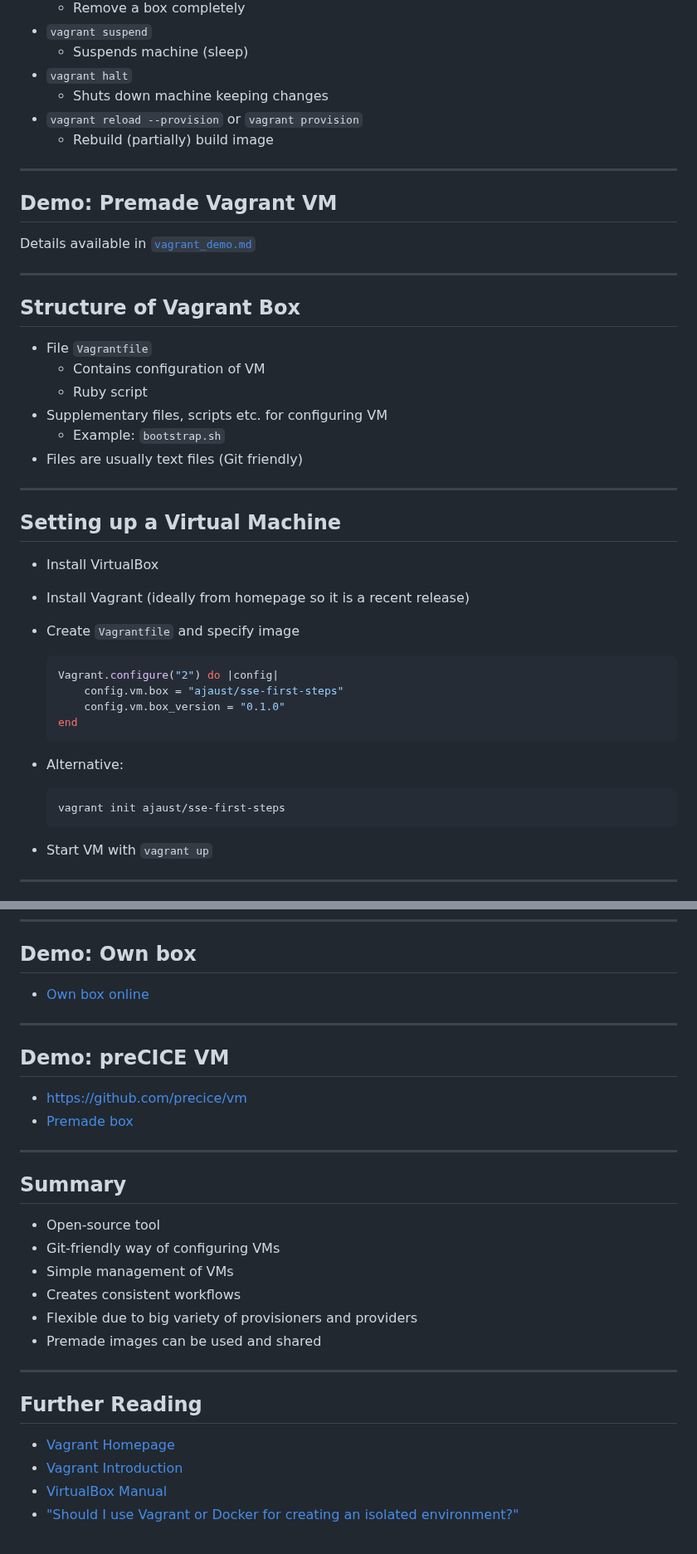
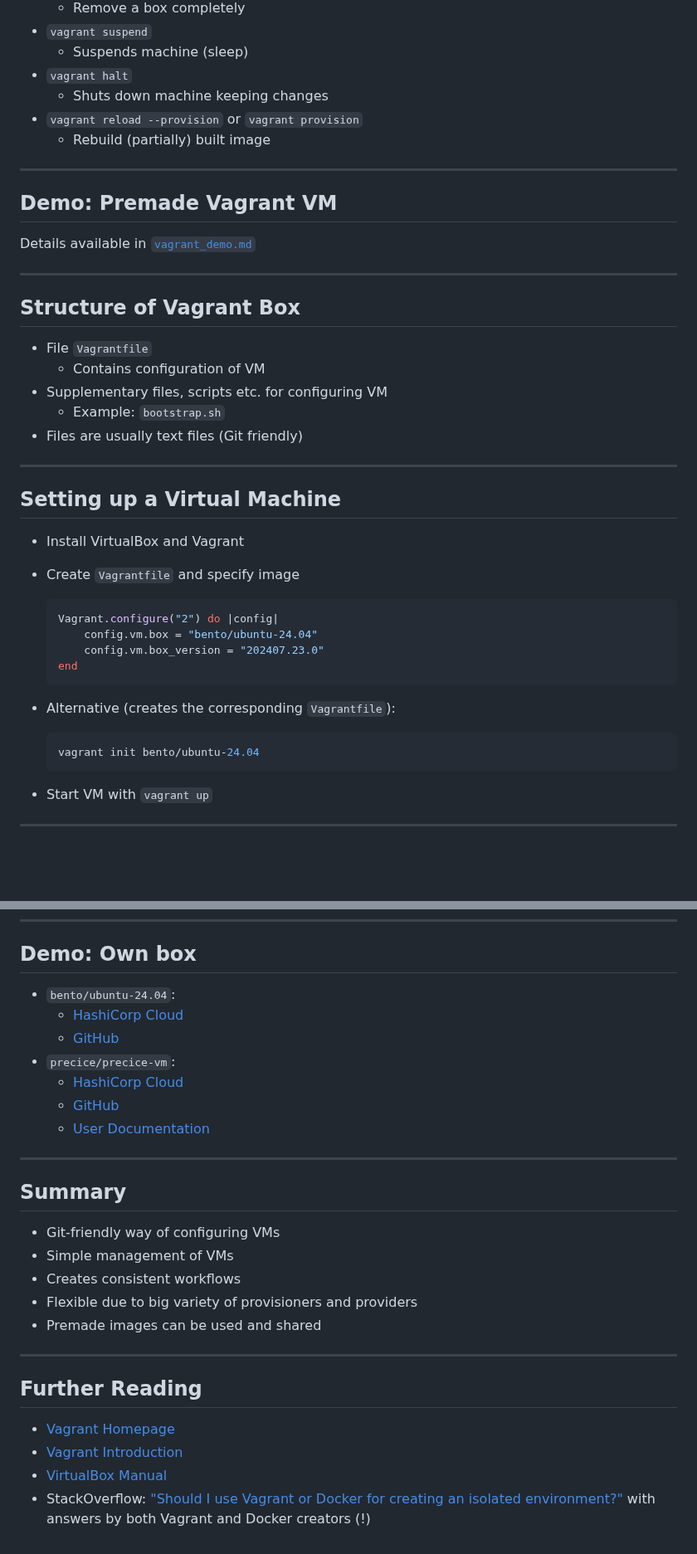
Before and after one commit to Simulation-Software-Engineering/Lecture-Material, a Markdown page: 02_virtualization_and_containers/vagrant_slides.md, 2 parts joined by grey strips. Shown at 83% size. Rendered like a GitHub page; blank space fills up the shorter version.

Commit message:
Update Vagrant slides

````diff
--- a/02_virtualization_and_containers/vagrant_slides.md
+++ b/02_virtualization_and_containers/vagrant_slides.md
@@ -107,7 +105,7 @@ slideOptions:
 - `vagrant halt`
     - Shuts down machine keeping changes
 - `vagrant reload --provision` or `vagrant provision`
-    - Rebuild (partially) build image
+    - Rebuild (partially) built image
 
 ---
 
@@ -121,7 +119,6 @@ Details available in [`vagrant_demo.md`](https://github.com/Simulation-Software-
 
 - File `Vagrantfile`
     - Contains configuration of VM
-    - Ruby script
 - Supplementary files, scripts etc. for configuring VM
     - Example: `bootstrap.sh`
 - Files are usually text files (Git friendly)
@@ -130,21 +127,20 @@ Details available in [`vagrant_demo.md`](https://github.com/Simulation-Software-
 
 ## Setting up a Virtual Machine
 
-- Install VirtualBox
-- Install Vagrant (ideally from homepage so it is a recent release)
+- Install VirtualBox and Vagrant
 - Create `Vagrantfile` and specify image
 
     ```ruby
     Vagrant.configure("2") do |config|
-        config.vm.box = "ajaust/sse-first-steps"
-        config.vm.box_version = "0.1.0"
+        config.vm.box = "bento/ubuntu-24.04"
+        config.vm.box_version = "202407.23.0"
     end
     ```
 
-- Alternative:
+- Alternative (creates the corresponding `Vagrantfile`):
 
     ```bash
-    vagrant init ajaust/sse-first-steps
+    vagrant init bento/ubuntu-24.04
     ```
 
 - Start VM with `vagrant up`
@@ -183,20 +180,18 @@ Details available in [`vagrant_demo.md`](https://github.com/Simulation-Software-
 
 ## Demo: Own box
 
-- [Own box online](https://app.vagrantup.com/ajaust/boxes/sse-first-steps/versions/0.1.0)
-
----
-
-## Demo: preCICE VM
-
-- [https://github.com/precice/vm](https://github.com/precice/vm)
-- [Premade box](https://app.vagrantup.com/precice/boxes/precice-vm)
+- `bento/ubuntu-24.04`:
+    - [HashiCorp Cloud](https://portal.cloud.hashicorp.com/vagrant/discover/bento/ubuntu-24.04)
+    - [GitHub](https://github.com/chef/bento)
+- `precice/precice-vm`:
+    - [HashiCorp Cloud](https://portal.cloud.hashicorp.com/vagrant/discover/precice/precice-vm)
+    - [GitHub](https://github.com/precice/vm)
+    - [User Documentation](https://precice.org/installation-vm.html)
 
 ---
 
 ## Summary
 
-- Open-source tool
 - Git-friendly way of configuring VMs
 - Simple management of VMs
 - Creates consistent workflows
@@ -212,2 +207,3 @@ Details available in [`vagrant_demo.md`](https://github.com/Simulation-Software-
 - [VirtualBox Manual](https://www.virtualbox.org/manual/UserManual.html)
-- ["Should I use Vagrant or Docker for creating an isolated environment?"](https://stackoverflow.com/questions/16647069/should-i-use-vagrant-or-docker-for-creating-an-isolated-environment)
+- StackOverflow: ["Should I use Vagrant or Docker for creating an isolated environment?"](https://stackoverflow.com/questions/16647069/should-i-use-vagrant-or-docker-for-creating-an-isolated-environment)
+    with answers by both Vagrant and Docker creators (!)
````
Also changed, not shown: other parts of 02_virtualization_and_containers/vagrant_slides.md (+12 -13 lines).
